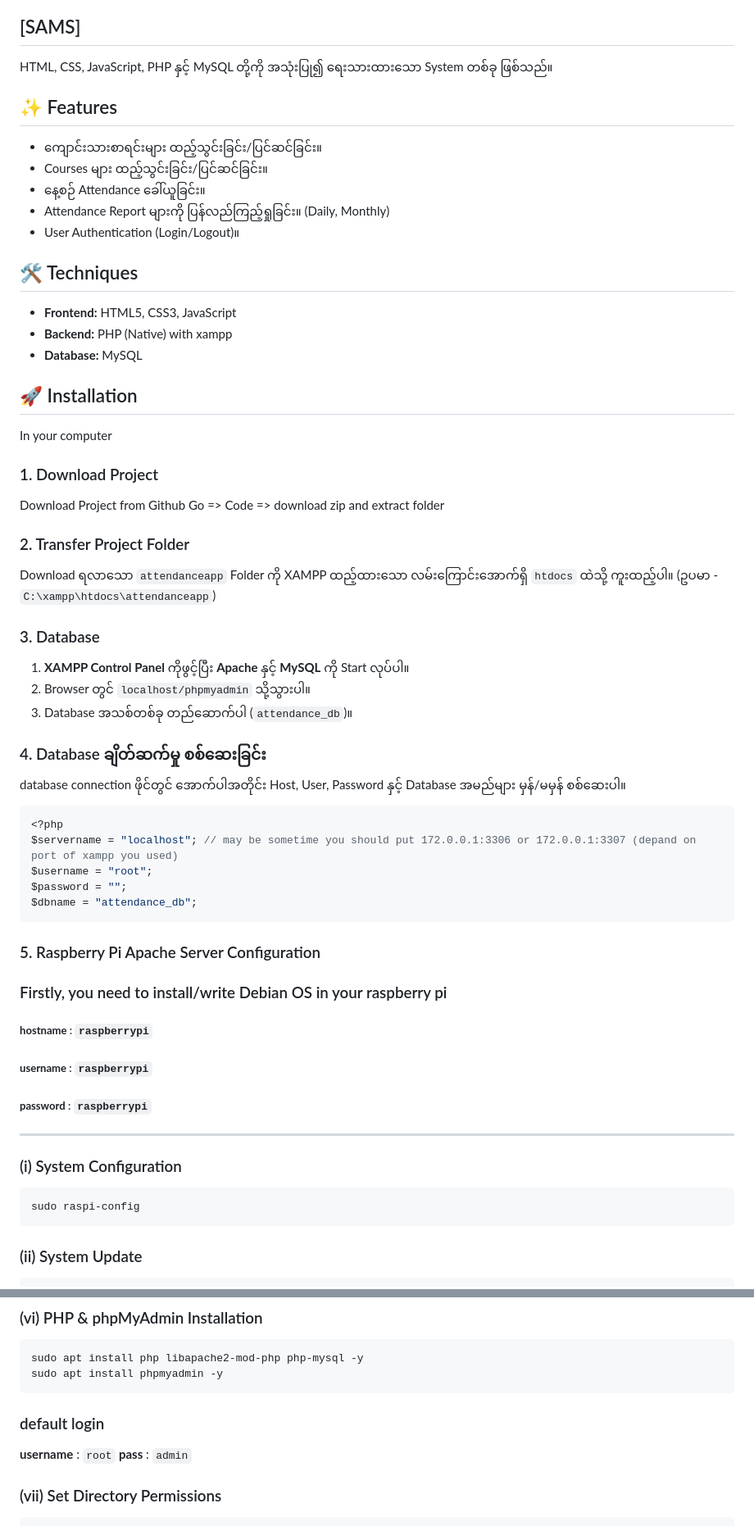
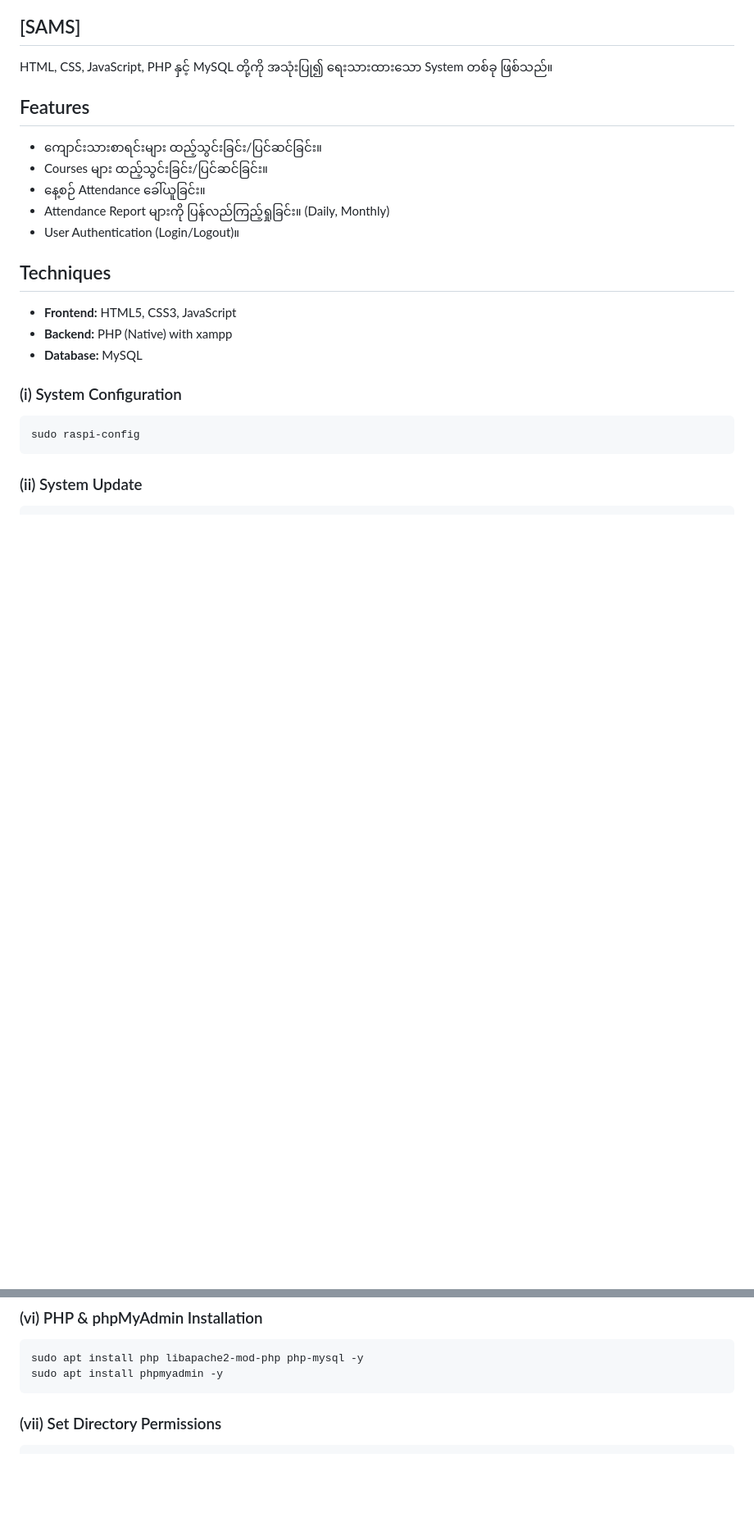
Before and after one commit to MinNyiThatTant/attendanceapp, a Markdown page: README.md, 2 parts joined by grey strips. Shown at 82% size. Drawn GitHub-style; blank space fills up the shorter version.

Commit message:
Revise README sections and update installation instructions
Updated features and techniques sections, removed installation steps, and added configuration details for Raspberry Pi.

````diff
--- a/README.md
+++ b/README.md
@@ -2,55 +2,17 @@
 ## [SAMS]
 HTML, CSS, JavaScript, PHP နှင့် MySQL တို့ကို အသုံးပြု၍ ရေးသားထားသော System တစ်ခု ဖြစ်သည်။
 
-## ✨ Features
+## Features
 * ကျောင်းသားစာရင်းများ ထည့်သွင်းခြင်း/ပြင်ဆင်ခြင်း။
 * Courses များ ထည့်သွင်းခြင်း/ပြင်ဆင်ခြင်း။
 * နေ့စဉ် Attendance ခေါ်ယူခြင်း။
 * Attendance Report များကို ပြန်လည်ကြည့်ရှုခြင်း။ (Daily, Monthly)
 * User Authentication (Login/Logout)။
 
-## 🛠 Techniques
+## Techniques
 * **Frontend:** HTML5, CSS3, JavaScript
 * **Backend:** PHP (Native) with xampp
 * **Database:** MySQL
-
-## 🚀 Installation
-
-In your computer
-
-### 1. Download Project
-Download Project from Github
-Go => Code => download zip and extract folder
-
-
-### 2. Transfer Project Folder
-Download ရလာသော `attendanceapp` Folder ကို XAMPP ထည့်ထားသော လမ်းကြောင်းအောက်ရှိ `htdocs` ထဲသို့ ကူးထည့်ပါ။
-(ဥပမာ - `C:\xampp\htdocs\attendanceapp`)
-
-### 3. Database
-1.  **XAMPP Control Panel** ကိုဖွင့်ပြီး **Apache** နှင့် **MySQL** ကို Start လုပ်ပါ။
-2.  Browser တွင် `localhost/phpmyadmin` သို့သွားပါ။
-3.  Database အသစ်တစ်ခု တည်ဆောက်ပါ (`attendance_db`)။
-
-
-### 4. Database ချိတ်ဆက်မှု စစ်ဆေးခြင်း
-database connection ဖိုင်တွင် အောက်ပါအတိုင်း Host, User, Password နှင့် Database အမည်များ မှန်/မမှန် စစ်ဆေးပါ။
-
-```php
-<?php
-$servername = "localhost"; // may be sometime you should put 172.0.0.1:3306 or 172.0.0.1:3307 (depand on port of xampp you used)
-$username = "root";
-$password = "";
-$dbname = "attendance_db";
-```
-
-### 5. Raspberry Pi Apache Server Configuration
-### Firstly, you need to install/write Debian OS in your raspberry pi
-
-##### **hostname** : `raspberrypi`
-##### **username** : `raspberrypi`
-##### **password** : `raspberrypi`
----
 
 ### (i) System Configuration
 ```bash
@@ -84,10 +46,6 @@ sudo mariadb-secure-installation
 sudo apt install php libapache2-mod-php php-mysql -y
 sudo apt install phpmyadmin -y
 ```
-
-### default login
-**username** : `root`
-**pass**     : `admin`
 
 ### (vii) Set Directory Permissions
 ```
````
